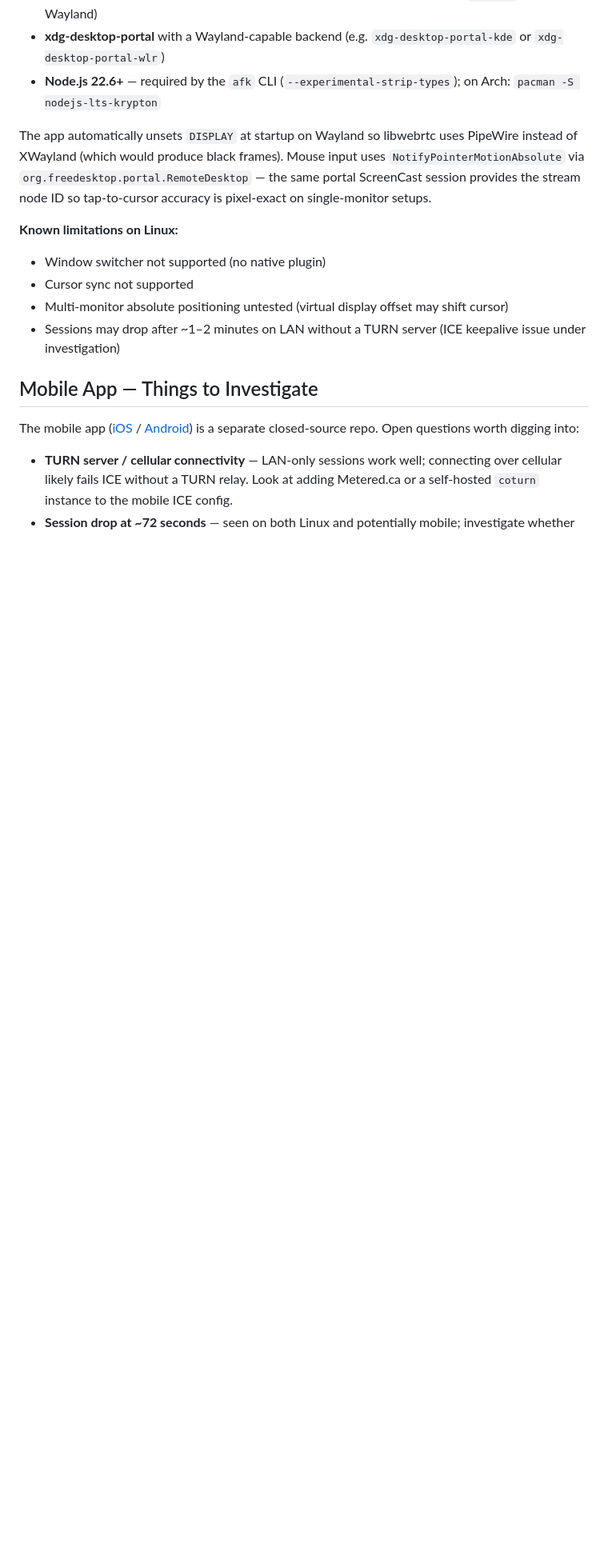
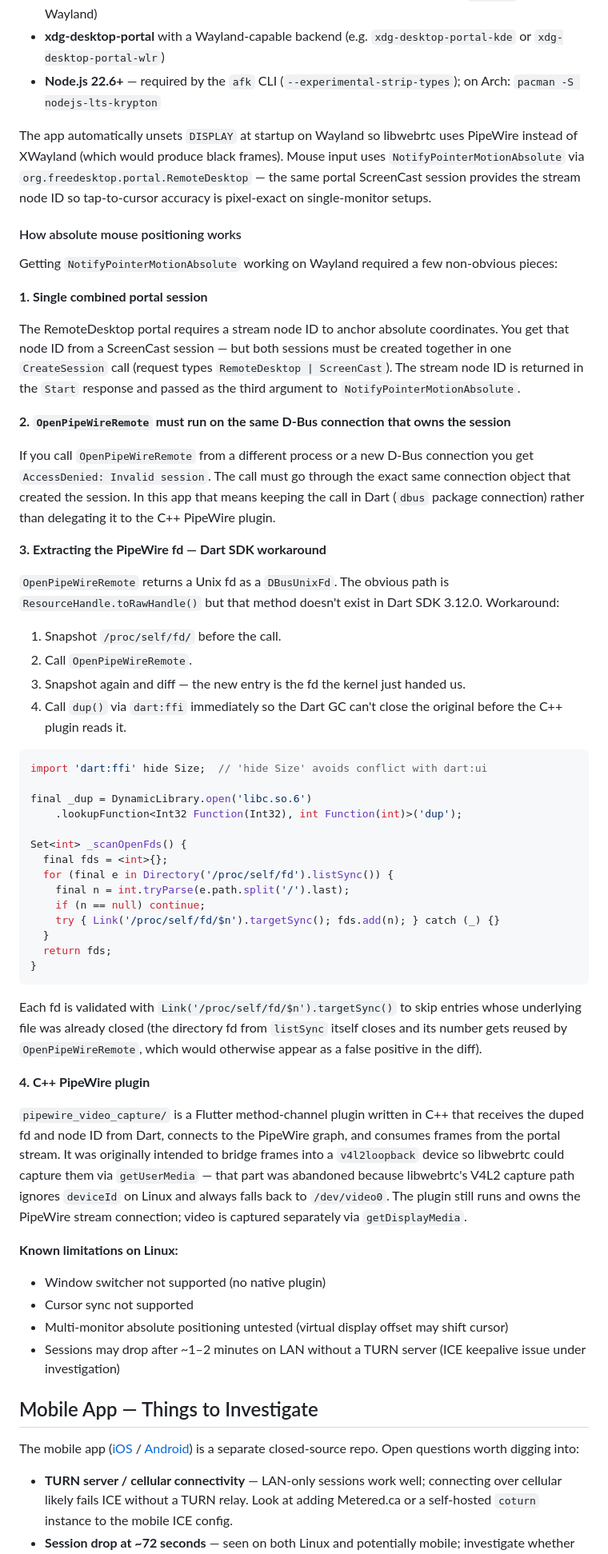
Before and after one commit to flyboy-byte/afk-host, a Markdown page: README.md, the part around the change. Shown at 80% size. GitHub-like rendering; blank space fills up the shorter version.

Commit message:
Add implementation notes for absolute mouse precision on Linux
Documents the four non-obvious pieces: combined RemoteDesktop+ScreenCast
session, OpenPipeWireRemote D-Bus connection ownership, the /proc/self/fd
+ dart:ffi dup() workaround for missing ResourceHandle.toRawHandle(), and
the abandoned V4L2 bridge path.

Co-Authored-By: Claude Sonnet 4.6 <noreply@anthropic.com>

````diff
--- a/README.md
+++ b/README.md
@@ -88,6 +88,50 @@ Tested on KDE Plasma 6 with a Wayland session. Requirements:
 
 The app automatically unsets `DISPLAY` at startup on Wayland so libwebrtc uses PipeWire instead of XWayland (which would produce black frames). Mouse input uses `NotifyPointerMotionAbsolute` via `org.freedesktop.portal.RemoteDesktop` — the same portal ScreenCast session provides the stream node ID so tap-to-cursor accuracy is pixel-exact on single-monitor setups.
 
+#### How absolute mouse positioning works
+
+Getting `NotifyPointerMotionAbsolute` working on Wayland required a few non-obvious pieces:
+
+**1. Single combined portal session**
+
+The RemoteDesktop portal requires a stream node ID to anchor absolute coordinates. You get that node ID from a ScreenCast session — but both sessions must be created together in one `CreateSession` call (request types `RemoteDesktop | ScreenCast`). The stream node ID is returned in the `Start` response and passed as the third argument to `NotifyPointerMotionAbsolute`.
+
+**2. `OpenPipeWireRemote` must run on the same D-Bus connection that owns the session**
+
+If you call `OpenPipeWireRemote` from a different process or a new D-Bus connection you get `AccessDenied: Invalid session`. The call must go through the exact same connection object that created the session. In this app that means keeping the call in Dart (`dbus` package connection) rather than delegating it to the C++ PipeWire plugin.
+
+**3. Extracting the PipeWire fd — Dart SDK workaround**
+
+`OpenPipeWireRemote` returns a Unix fd as a `DBusUnixFd`. The obvious path is `ResourceHandle.toRawHandle()` but that method doesn't exist in Dart SDK 3.12.0. Workaround:
+
+1. Snapshot `/proc/self/fd/` before the call.
+2. Call `OpenPipeWireRemote`.
+3. Snapshot again and diff — the new entry is the fd the kernel just handed us.
+4. Call `dup()` via `dart:ffi` immediately so the Dart GC can't close the original before the C++ plugin reads it.
+
+```dart
+import 'dart:ffi' hide Size;  // 'hide Size' avoids conflict with dart:ui
+
+final _dup = DynamicLibrary.open('libc.so.6')
+    .lookupFunction<Int32 Function(Int32), int Function(int)>('dup');
+
+Set<int> _scanOpenFds() {
+  final fds = <int>{};
+  for (final e in Directory('/proc/self/fd').listSync()) {
+    final n = int.tryParse(e.path.split('/').last);
+    if (n == null) continue;
+    try { Link('/proc/self/fd/$n').targetSync(); fds.add(n); } catch (_) {}
+  }
+  return fds;
+}
+```
+
+Each fd is validated with `Link('/proc/self/fd/$n').targetSync()` to skip entries whose underlying file was already closed (the directory fd from `listSync` itself closes and its number gets reused by `OpenPipeWireRemote`, which would otherwise appear as a false positive in the diff).
+
+**4. C++ PipeWire plugin**
+
+`pipewire_video_capture/` is a Flutter method-channel plugin written in C++ that receives the duped fd and node ID from Dart, connects to the PipeWire graph, and consumes frames from the portal stream. It was originally intended to bridge frames into a `v4l2loopback` device so libwebrtc could capture them via `getUserMedia` — that part was abandoned because libwebrtc's V4L2 capture path ignores `deviceId` on Linux and always falls back to `/dev/video0`. The plugin still runs and owns the PipeWire stream connection; video is captured separately via `getDisplayMedia`.
+
 **Known limitations on Linux:**
 - Window switcher not supported (no native plugin)
 - Cursor sync not supported
````
